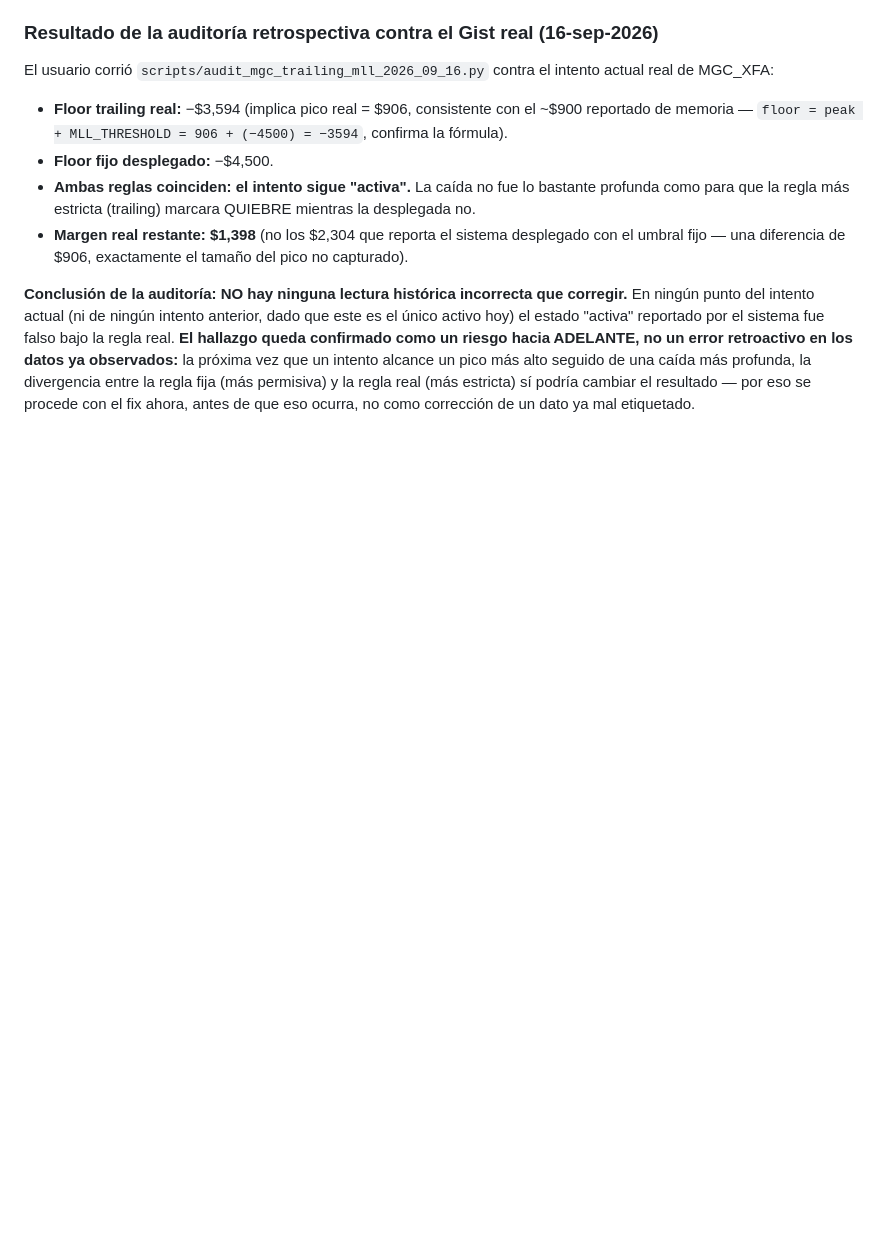
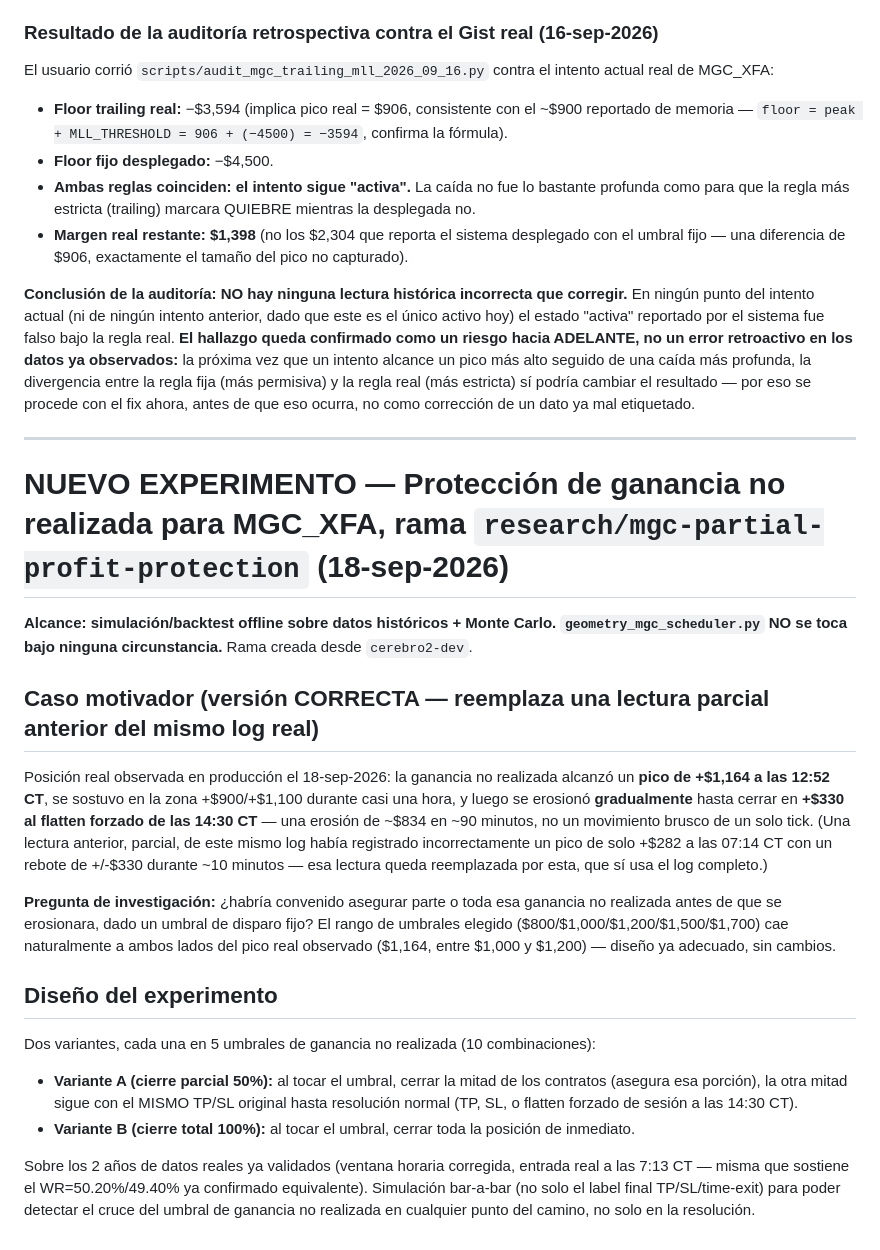
Before and after one commit to erictvillarreal/GLITCH, a Markdown page: glitch/GLITCH_RESEARCH_LOG.md, the part around the change. Rendered like a GitHub page; blank space fills up the shorter version.

Commit message:
Document corrected motivating example before running the profit-protection experiment
Replaces an earlier partial reading of the same real log (peak +282 at
07:14 CT, +/-330 chop over ~10min) with the full picture: real peak
+1,164 at 12:52 CT, held in the +900/+1,100 zone for ~1 hour, then
eroded gradually to +330 by the 14:30 CT forced flatten -- an ~834
erosion over ~90 minutes, not a single sharp move. The already-chosen
threshold range ($800-$1,700) straddles the real peak appropriately,
no design change needed.

Co-Authored-By: Claude Sonnet 5 <noreply@anthropic.com>

```diff
--- a/glitch/GLITCH_RESEARCH_LOG.md
+++ b/glitch/GLITCH_RESEARCH_LOG.md
@@ -2826,3 +2826,23 @@ El usuario corrió `scripts/audit_mgc_trailing_mll_2026_09_16.py` contra el inte
 - **Margen real restante: $1,398** (no los $2,304 que reporta el sistema desplegado con el umbral fijo — una diferencia de $906, exactamente el tamaño del pico no capturado).
 
 **Conclusión de la auditoría: NO hay ninguna lectura histórica incorrecta que corregir.** En ningún punto del intento actual (ni de ningún intento anterior, dado que este es el único activo hoy) el estado "activa" reportado por el sistema fue falso bajo la regla real. **El hallazgo queda confirmado como un riesgo hacia ADELANTE, no un error retroactivo en los datos ya observados:** la próxima vez que un intento alcance un pico más alto seguido de una caída más profunda, la divergencia entre la regla fija (más permisiva) y la regla real (más estricta) sí podría cambiar el resultado — por eso se procede con el fix ahora, antes de que eso ocurra, no como corrección de un dato ya mal etiquetado.
+
+---
+
+# NUEVO EXPERIMENTO — Protección de ganancia no realizada para MGC_XFA, rama `research/mgc-partial-profit-protection` (18-sep-2026)
+
+**Alcance: simulación/backtest offline sobre datos históricos + Monte Carlo. `geometry_mgc_scheduler.py` NO se toca bajo ninguna circunstancia.** Rama creada desde `cerebro2-dev`.
+
+## Caso motivador (versión CORRECTA — reemplaza una lectura parcial anterior del mismo log real)
+
+Posición real observada en producción el 18-sep-2026: la ganancia no realizada alcanzó un **pico de +$1,164 a las 12:52 CT**, se sostuvo en la zona +$900/+$1,100 durante casi una hora, y luego se erosionó **gradualmente** hasta cerrar en **+$330 al flatten forzado de las 14:30 CT** — una erosión de ~$834 en ~90 minutos, no un movimiento brusco de un solo tick. (Una lectura anterior, parcial, de este mismo log había registrado incorrectamente un pico de solo +$282 a las 07:14 CT con un rebote de +/-$330 durante ~10 minutos — esa lectura queda reemplazada por esta, que sí usa el log completo.)
+
+**Pregunta de investigación:** ¿habría convenido asegurar parte o toda esa ganancia no realizada antes de que se erosionara, dado un umbral de disparo fijo? El rango de umbrales elegido ($800/$1,000/$1,200/$1,500/$1,700) cae naturalmente a ambos lados del pico real observado ($1,164, entre $1,000 y $1,200) — diseño ya adecuado, sin cambios.
+
+## Diseño del experimento
+
+Dos variantes, cada una en 5 umbrales de ganancia no realizada (10 combinaciones):
+- **Variante A (cierre parcial 50%):** al tocar el umbral, cerrar la mitad de los contratos (asegura esa porción), la otra mitad sigue con el MISMO TP/SL original hasta resolución normal (TP, SL, o flatten forzado de sesión a las 14:30 CT).
+- **Variante B (cierre total 100%):** al tocar el umbral, cerrar toda la posición de inmediato.
+
+Sobre los 2 años de datos reales ya validados (ventana horaria corregida, entrada real a las 7:13 CT — misma que sostiene el WR=50.20%/49.40% ya confirmado equivalente). Simulación bar-a-bar (no solo el label final TP/SL/time-exit) para poder detectar el cruce del umbral de ganancia no realizada en cualquier punto del camino, no solo en la resolución.
```
